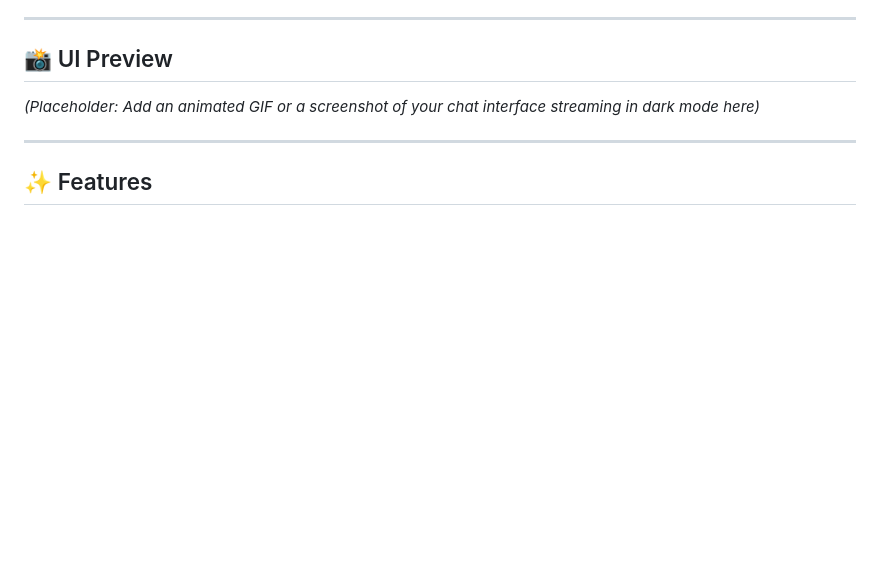
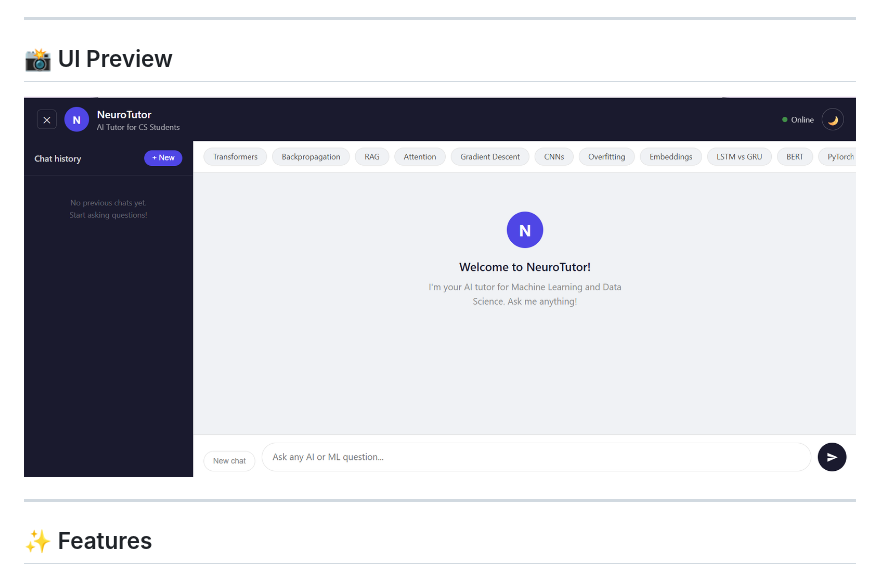
Before and after one commit to hafiz-m-awais/NeuroTutor, a Markdown page: README.md, the part around the change. GitHub-like rendering; pictures changed too: assets/ui-preview.png (added); blank space fills up the shorter version.

Commit message:
docs: add UI preview section to README

```diff
--- a/README.md
+++ b/README.md
@@ -21,7 +21,7 @@ AskAI Pakistan is a real-time, conversational AI tutor built specifically for Pa
 ---
 
 ## 📸 UI Preview
-*(Placeholder: Add an animated GIF or a screenshot of your chat interface streaming in dark mode here)*
+![NeuroTutor UI Preview](assets/ui-preview.png)
 
 ---
 
```
